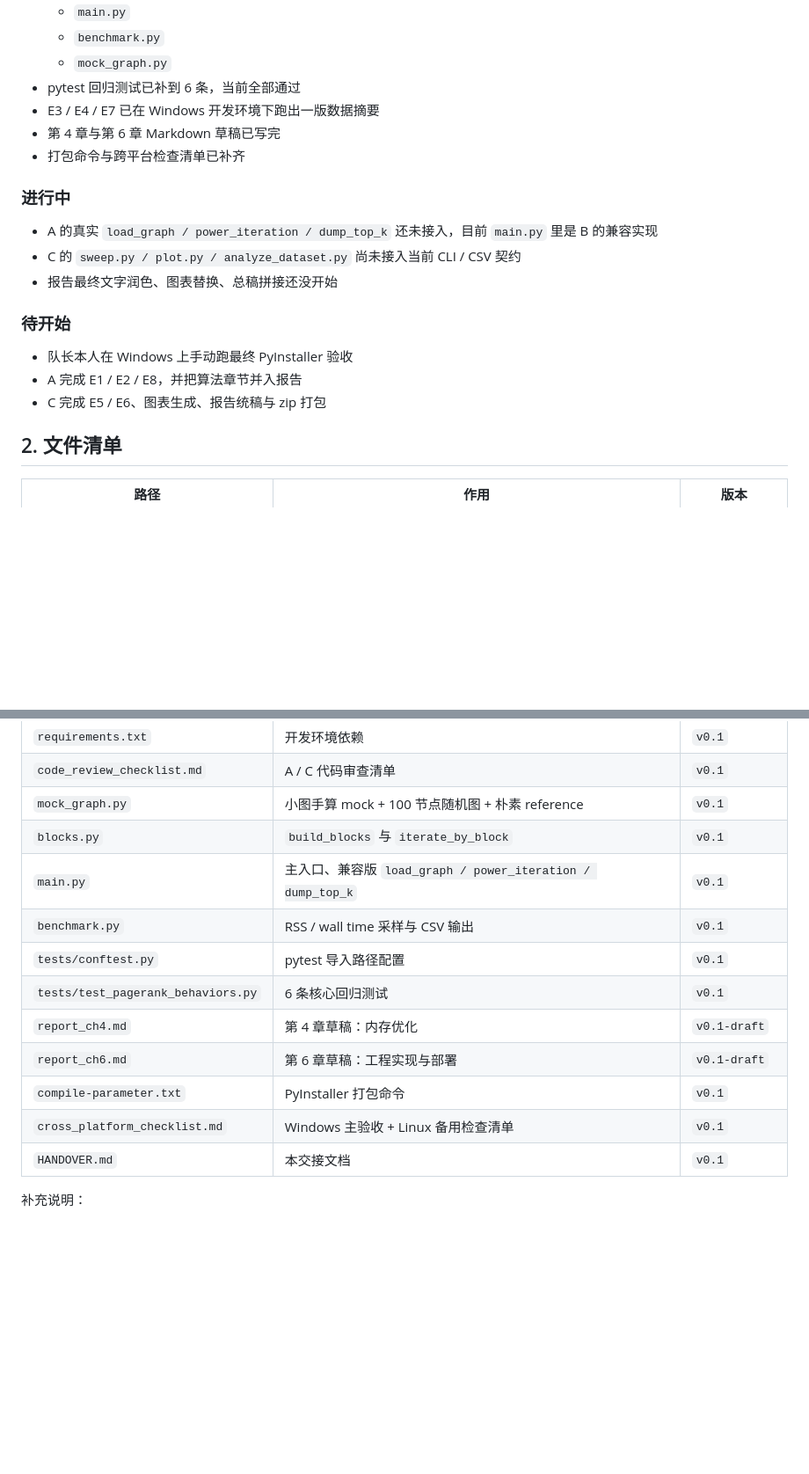
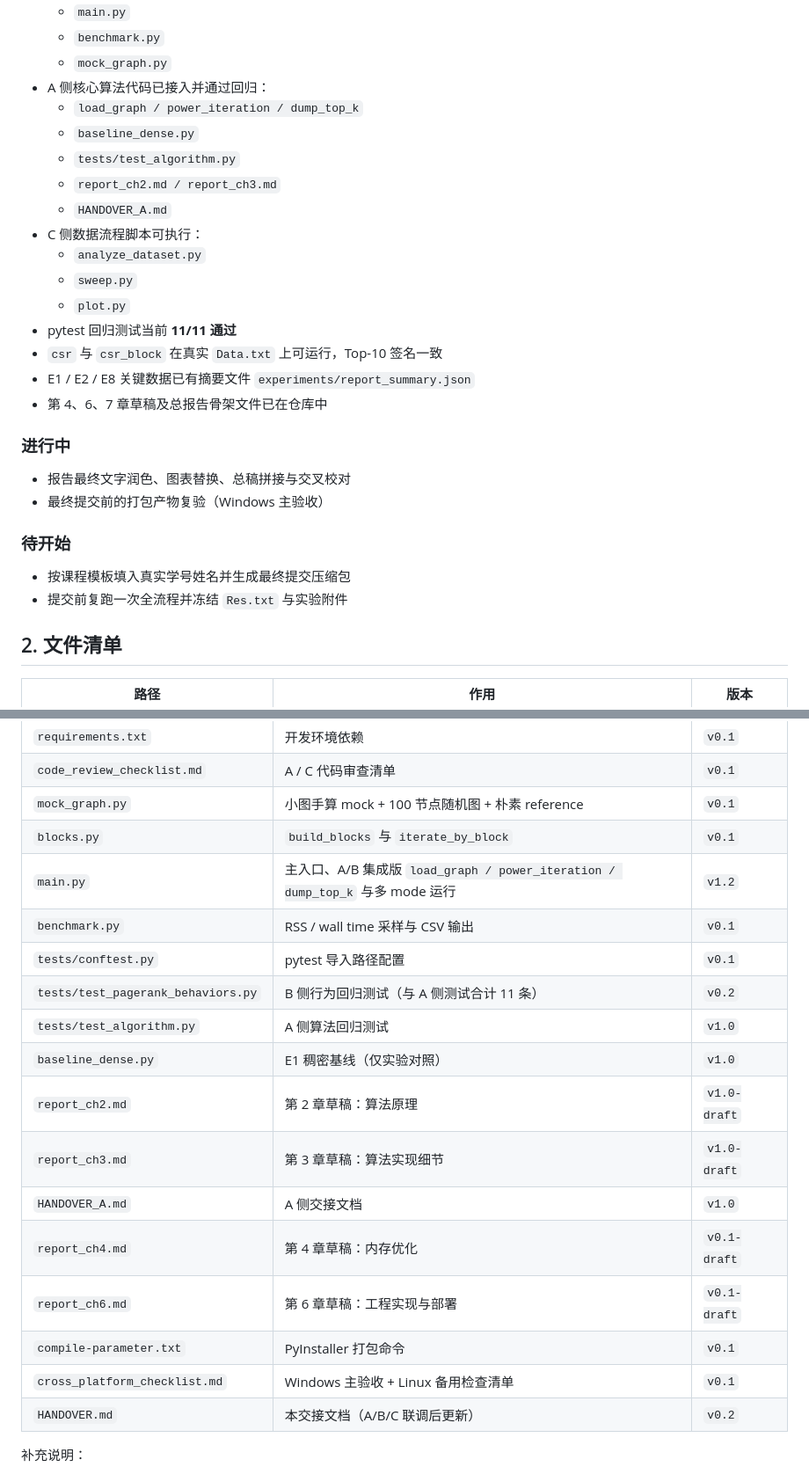
Before and after one commit to kyc001/bigdatacompute, a Markdown page: HANDOVER.md, 2 parts joined by grey strips. Shown at 88% size. Rendered like a GitHub page; blank space fills up the shorter version.

```diff
--- a/HANDOVER.md
+++ b/HANDOVER.md
@@ -18,22 +30,30 @@
   - `main.py`
   - `benchmark.py`
   - `mock_graph.py`
-- pytest 回归测试已补到 6 条，当前全部通过
-- E3 / E4 / E7 已在 Windows 开发环境下跑出一版数据摘要
-- 第 4 章与第 6 章 Markdown 草稿已写完
-- 打包命令与跨平台检查清单已补齐
+- A 侧核心算法代码已接入并通过回归：
+  - `load_graph / power_iteration / dump_top_k`
+  - `baseline_dense.py`
+  - `tests/test_algorithm.py`
+  - `report_ch2.md / report_ch3.md`
+  - `HANDOVER_A.md`
+- C 侧数据流程脚本可执行：
+  - `analyze_dataset.py`
+  - `sweep.py`
+  - `plot.py`
+- pytest 回归测试当前 **11/11 通过**
+- `csr` 与 `csr_block` 在真实 `Data.txt` 上可运行，Top-10 签名一致
+- E1 / E2 / E8 关键数据已有摘要文件 `experiments/report_summary.json`
+- 第 4、6、7 章草稿及总报告骨架文件已在仓库中
 
 ### 进行中
 
-- A 的真实 `load_graph / power_iteration / dump_top_k` 还未接入，目前 `main.py` 里是 B 的兼容实现
-- C 的 `sweep.py / plot.py / analyze_dataset.py` 尚未接入当前 CLI / CSV 契约
-- 报告最终文字润色、图表替换、总稿拼接还没开始
+- 报告最终文字润色、图表替换、总稿拼接与交叉校对
+- 最终提交前的打包产物复验（Windows 主验收）
 
 ### 待开始
 
-- 队长本人在 Windows 上手动跑最终 PyInstaller 验收
-- A 完成 E1 / E2 / E8，并把算法章节并入报告
-- C 完成 E5 / E6、图表生成、报告统稿与 zip 打包
+- 按课程模板填入真实学号姓名并生成最终提交压缩包
+- 提交前复跑一次全流程并冻结 `Res.txt` 与实验附件
 
 ## 2. 文件清单
 
@@ -47,15 +67,20 @@
 | `code_review_checklist.md` | A / C 代码审查清单 | `v0.1` |
 | `mock_graph.py` | 小图手算 mock + 100 节点随机图 + 朴素 reference | `v0.1` |
 | `blocks.py` | `build_blocks` 与 `iterate_by_block` | `v0.1` |
-| `main.py` | 主入口、兼容版 `load_graph / power_iteration / dump_top_k` | `v0.1` |
+| `main.py` | 主入口、A/B 集成版 `load_graph / power_iteration / dump_top_k` 与多 mode 运行 | `v1.2` |
 | `benchmark.py` | RSS / wall time 采样与 CSV 输出 | `v0.1` |
 | `tests/conftest.py` | pytest 导入路径配置 | `v0.1` |
-| `tests/test_pagerank_behaviors.py` | 6 条核心回归测试 | `v0.1` |
+| `tests/test_pagerank_behaviors.py` | B 侧行为回归测试（与 A 侧测试合计 11 条） | `v0.2` |
+| `tests/test_algorithm.py` | A 侧算法回归测试 | `v1.0` |
+| `baseline_dense.py` | E1 稠密基线（仅实验对照） | `v1.0` |
+| `report_ch2.md` | 第 2 章草稿：算法原理 | `v1.0-draft` |
+| `report_ch3.md` | 第 3 章草稿：算法实现细节 | `v1.0-draft` |
+| `HANDOVER_A.md` | A 侧交接文档 | `v1.0` |
 | `report_ch4.md` | 第 4 章草稿：内存优化 | `v0.1-draft` |
 | `report_ch6.md` | 第 6 章草稿：工程实现与部署 | `v0.1-draft` |
 | `compile-parameter.txt` | PyInstaller 打包命令 | `v0.1` |
 | `cross_platform_checklist.md` | Windows 主验收 + Linux 备用检查清单 | `v0.1` |
-| `HANDOVER.md` | 本交接文档 | `v0.1` |
+| `HANDOVER.md` | 本交接文档（A/B/C 联调后更新） | `v0.2` |
 
 补充说明：
 
```
Also changed, not shown: other parts of HANDOVER.md (+66 -63 lines).
